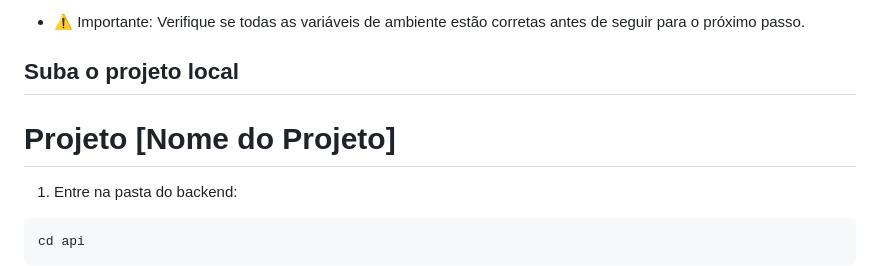
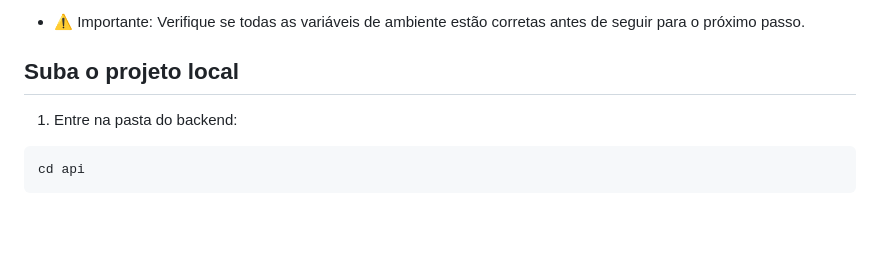
Before and after one commit to omarcus212/fisacorp_order_registration, a Markdown page: README.md, the part around the change. GitHub-like rendering; blank space fills up the shorter version.

````diff
--- a/README.md
+++ b/README.md
@@ -51,8 +51,6 @@ cd fisacorp_order_registration
 * ⚠️ Importante: Verifique se todas as variáveis de ambiente estão corretas antes de seguir para o próximo passo.
 
 ## Suba o projeto local
-
-# Projeto [Nome do Projeto]
 
 1. Entre na pasta do backend:
 ```bash
````
